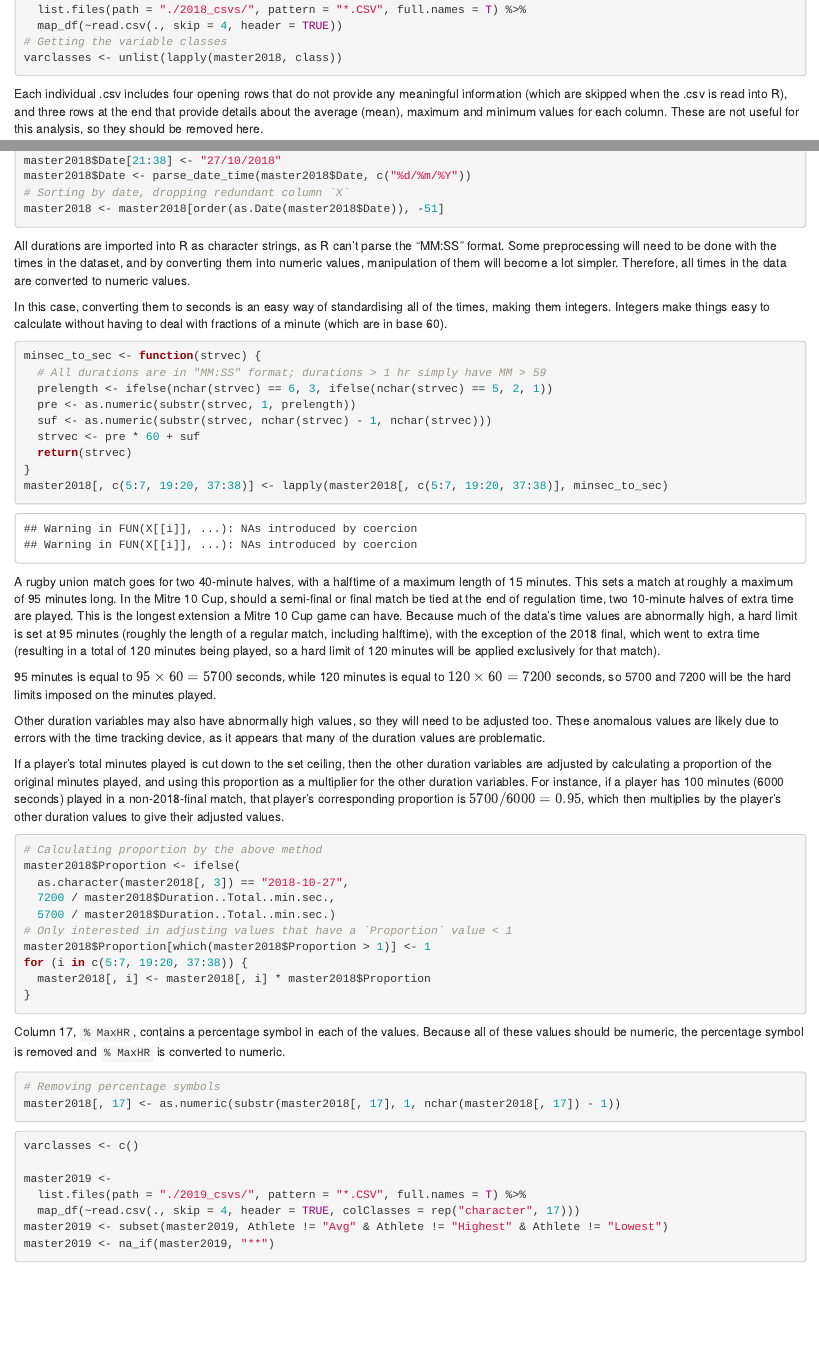
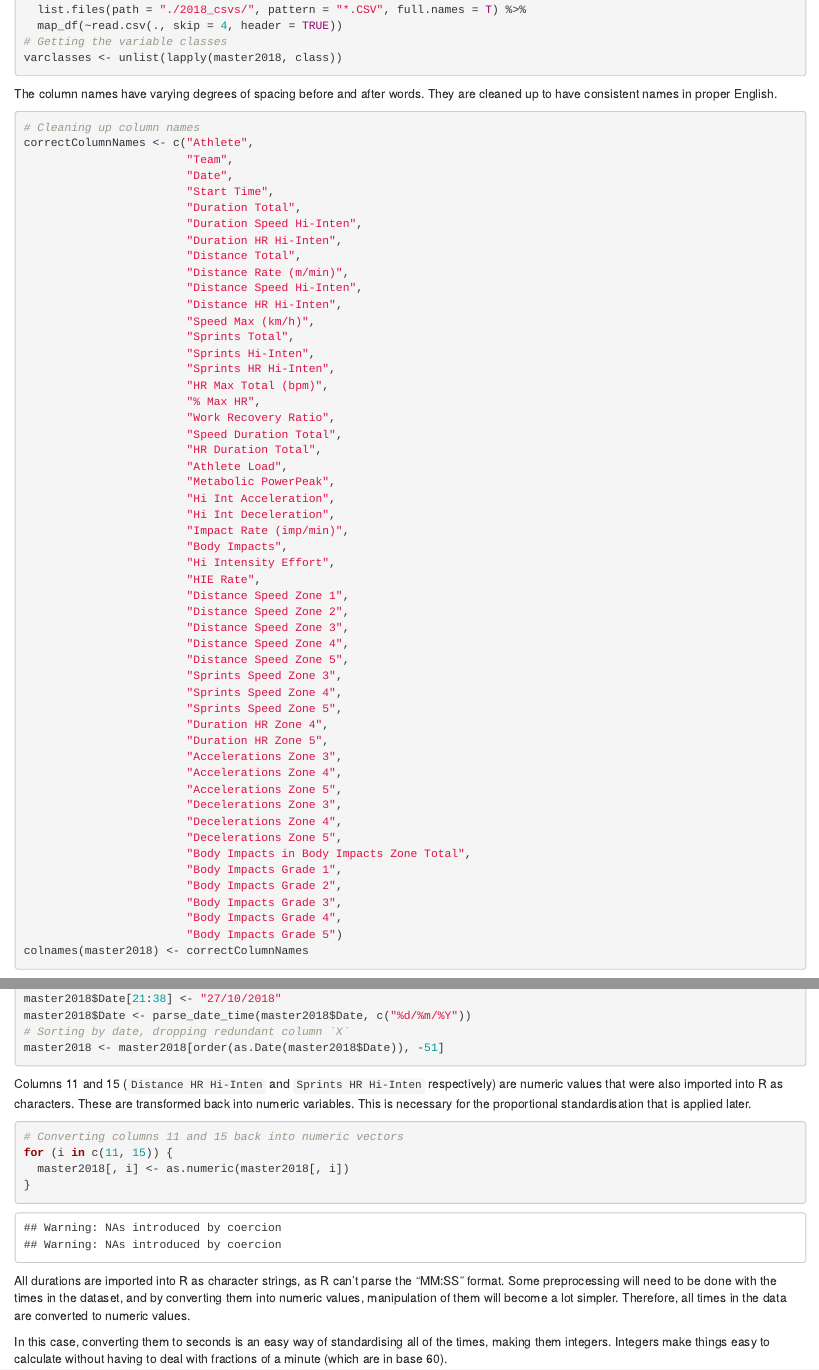
Before and after one commit to ichen98/2021-UoA-DATASCI-792-Project, an R Markdown document (project.Rmd): the page in a window 1100 px wide, from 300 px down, and a second part further down, joined at a grey line. Rendered offline with R 4.5, knitr and Pandoc, with nearby package versions; some code elsewhere in the file could not run offline.

Commit message:
Added more cleaning code
 - Gave column names cleaner and more organised names
 - Corrected names of columns that were referenced by name later in the document, in accordance with the cleaned column names
 - Converted some incorrectly-classed columns into correctly-classed columns
 - Changed which columns were proportionally adjusted

````diff
--- a/project.Rmd
+++ b/project.Rmd
@@ -22,6 +22,63 @@
   map_df(~read.csv(., skip = 4, header = TRUE))
 # Getting the variable classes
 varclasses <- unlist(lapply(master2018, class))
+```
+
+The column names have varying degrees of spacing before and after words. They are cleaned up to have consistent names in proper English.
+
+```{r cleaning up column names, cache=TRUE}
+# Cleaning up column names
+correctColumnNames <- c("Athlete",
+                        "Team",
+                        "Date",
+                        "Start Time",
+                        "Duration Total",
+                        "Duration Speed Hi-Inten",
+                        "Duration HR Hi-Inten",
+                        "Distance Total",
+                        "Distance Rate (m/min)",
+                        "Distance Speed Hi-Inten",
+                        "Distance HR Hi-Inten",
+                        "Speed Max (km/h)",
+                        "Sprints Total",
+                        "Sprints Hi-Inten",
+                        "Sprints HR Hi-Inten",
+                        "HR Max Total (bpm)",
+                        "% Max HR",
+                        "Work Recovery Ratio",
+                        "Speed Duration Total",
+                        "HR Duration Total",
+                        "Athlete Load",
+                        "Metabolic PowerPeak",
+                        "Hi Int Acceleration",
+                        "Hi Int Deceleration",
+                        "Impact Rate (imp/min)",
+                        "Body Impacts",
+                        "Hi Intensity Effort",
+                        "HIE Rate",
+                        "Distance Speed Zone 1",
+                        "Distance Speed Zone 2",
+                        "Distance Speed Zone 3",
+                        "Distance Speed Zone 4",
+                        "Distance Speed Zone 5",
+                        "Sprints Speed Zone 3",
+                        "Sprints Speed Zone 4",
+                        "Sprints Speed Zone 5",
+                        "Duration HR Zone 4",
+                        "Duration HR Zone 5",
+                        "Accelerations Zone 3",
+                        "Accelerations Zone 4",
+                        "Accelerations Zone 5",
+                        "Decelerations Zone 3",
+                        "Decelerations Zone 4",
+                        "Decelerations Zone 5",
+                        "Body Impacts in Body Impacts Zone Total",
+                        "Body Impacts Grade 1",
+                        "Body Impacts Grade 2",
+                        "Body Impacts Grade 3",
+                        "Body Impacts Grade 4",
+                        "Body Impacts Grade 5")
+colnames(master2018) <- correctColumnNames
 ```
 
 Each individual .csv includes four opening rows that do not provide any meaningful information (which are skipped when the .csv is read into R), and three rows at the end that provide details about the average (mean), maximum and minimum values for each column. These are not useful for this analysis, so they should be removed here.
@@ -49,6 +106,15 @@
 master2018$Date <- parse_date_time(master2018$Date, c("%d/%m/%Y"))
 # Sorting by date, dropping redundant column `X`
 master2018 <- master2018[order(as.Date(master2018$Date)), -51]
+```
+
+Columns 11 and 15 (`Distance HR Hi-Inten` and `Sprints HR Hi-Inten` respectively) are numeric values that were also imported into R as characters. These are transformed back into numeric variables. This is necessary for the proportional standardisation that is applied later.
+
+```{r conversion into proper classes 2, cache=TRUE}
+# Converting columns 11 and 15 back into numeric vectors
+for (i in c(11, 15)) {
+  master2018[, i] <- as.numeric(master2018[, i])
+}
 ```
 
 All durations are imported into R as character strings, as R can't parse the "MM:SS" format. Some preprocessing will need to be done with the times in the dataset, and by converting them into numeric values, manipulation of them will become a lot simpler. Therefore, all times in the data are converted to numeric values.
@@ -79,11 +145,11 @@
 # Calculating proportion by the above method
 master2018$Proportion <- ifelse(
   as.character(master2018[, 3]) == "2018-10-27",
-  7200 / master2018$Duration..Total..min.sec.,
-  5700 / master2018$Duration..Total..min.sec.)
+  7200 / master2018$`Duration Total`,
+  5700 / master2018$`Duration Total`)
 # Only interested in adjusting values that have a `Proportion` value < 1
 master2018$Proportion[which(master2018$Proportion > 1)] <- 1
-for (i in c(5:7, 19:20, 37:38)) {
+for (i in c(5, 7:8, 10:11, 13:15, 19:20, 23:24, 26, 29:50)) {
   master2018[, i] <- master2018[, i] * master2018$Proportion
 }
 ```
````
Also changed, not shown: project.Rmd (7 more changed lines).
